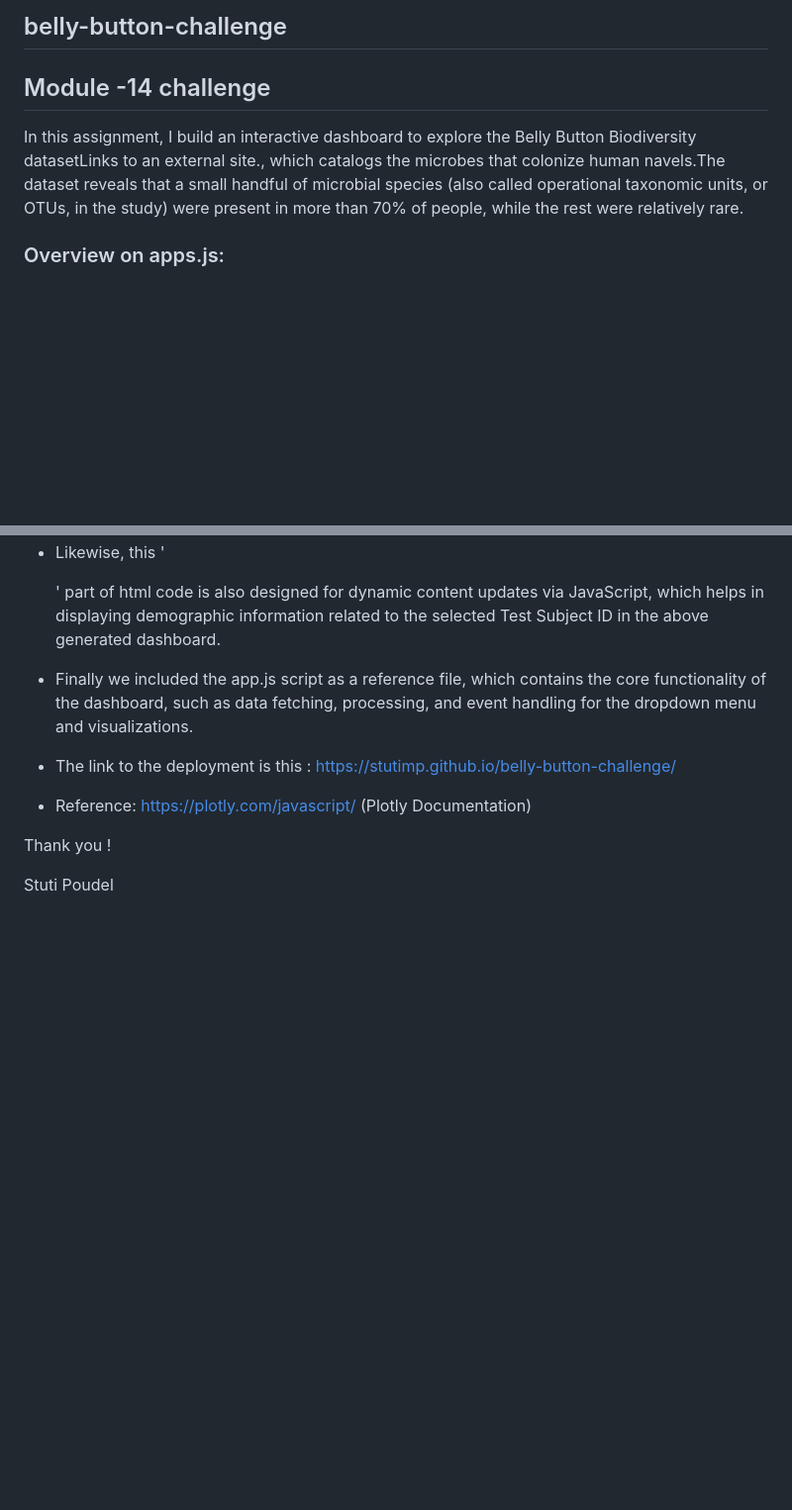
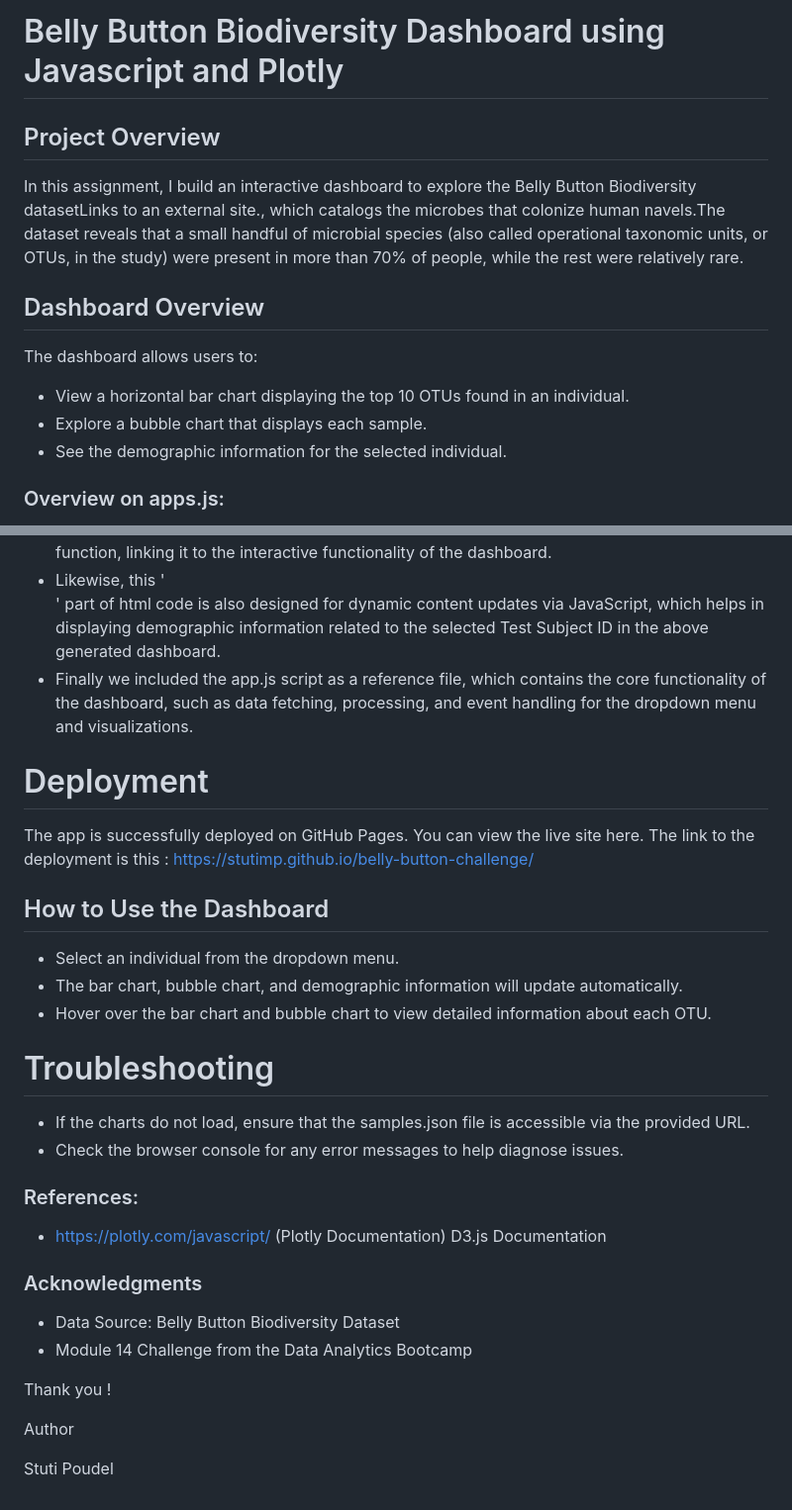
Before and after one commit to Stutimp/Belly-Button-Biodiversity-Dashboard-using-JavaScript-and-Plotly, a Markdown page: README.md, 2 parts joined by grey strips. Shown: that part at 99% size. GitHub-like rendering; blank space fills up the shorter version.

Commit message:
added into readme file

```diff
--- a/README.md
+++ b/README.md
@@ -1,6 +1,14 @@
-## belly-button-challenge
-## Module -14 challenge
+# Belly Button Biodiversity Dashboard using Javascript and Plotly
+
+## Project Overview
 In this assignment, I build an interactive dashboard to explore the  Belly Button Biodiversity datasetLinks to an external site., which catalogs the microbes that colonize human navels.The dataset reveals that a small handful of microbial species (also called operational taxonomic units, or OTUs, in the study) were present in more than 70% of people, while the rest were relatively rare.
+
+## Dashboard Overview
+The dashboard allows users to:
+
+- View a horizontal bar chart displaying the top 10 OTUs found in an individual.
+- Explore a bubble chart that displays each sample.
+- See the demographic information for the selected individual.
 
 ### Overview on apps.js:
 First I used the D3 library to read in  samples.json from the URL https://2u-data-curriculum-team.s3.amazonaws.com/dataviz-classroom/v1.1/14-Interactive-Web-Visualizations/02-Homework/samples.json.
@@ -21,10 +29,31 @@ This 'index.html' file has a HTML code which is designed for the above "Belly Bu
 - Likewise, this '<div id="sample-metadata" class="panel-body"></div>' part of html code is also designed for dynamic content updates via JavaScript, which helps in  displaying demographic information related to the selected Test Subject ID in the above generated dashboard.
 - Finally we included the app.js script as a  reference file, which contains the core functionality of the dashboard, such as data fetching, processing, and event handling for the dropdown menu and visualizations.
 
-- The link to the deployment is this : https://stutimp.github.io/belly-button-challenge/
-- Reference:
-https://plotly.com/javascript/ (Plotly Documentation)
+# Deployment
+The app is successfully deployed on GitHub Pages. You can view the live site here. The link to the deployment is this : https://stutimp.github.io/belly-button-challenge/
+
+## How to Use the Dashboard
+
+- Select an individual from the dropdown menu.
+- The bar chart, bubble chart, and demographic information will update automatically.
+- Hover over the bar chart and bubble chart to view detailed information about each OTU.
+
+# Troubleshooting
+
+- If the charts do not load, ensure that the samples.json file is accessible via the provided URL.
+- Check the browser console for any error messages to help diagnose issues.
+
+### References:
+
+- https://plotly.com/javascript/ (Plotly Documentation)
+D3.js Documentation
+
+### Acknowledgments
+- Data Source: Belly Button Biodiversity Dataset
+- Module 14 Challenge from the Data Analytics Bootcamp
 
 Thank you !
 
+Author
+
 Stuti Poudel
```
